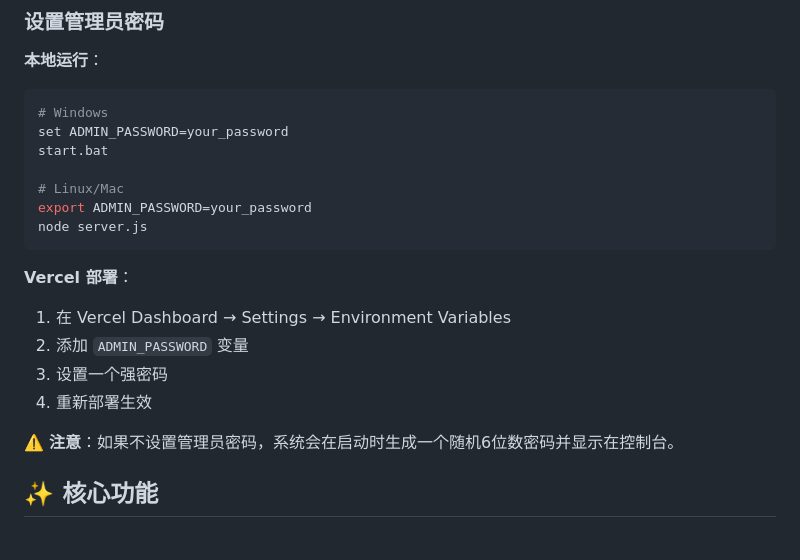
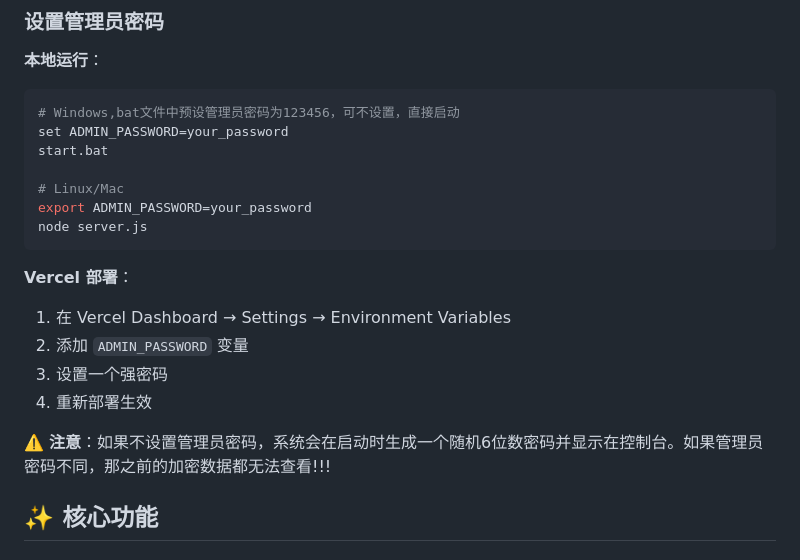
Before and after one commit to lf157/factory-balance-monitor, a Markdown page: README.md, the part around the change. Drawn GitHub-style.

````diff
--- a/README.md
+++ b/README.md
@@ -44,7 +44,7 @@
 
 **本地运行**：
 ```bash
-# Windows
+# Windows,bat文件中预设管理员密码为123456，可不设置，直接启动
 set ADMIN_PASSWORD=your_password
 start.bat
 
@@ -59,7 +59,7 @@ node server.js
 3. 设置一个强密码
 4. 重新部署生效
 
-⚠️ **注意**：如果不设置管理员密码，系统会在启动时生成一个随机6位数密码并显示在控制台。
+⚠️ **注意**：如果不设置管理员密码，系统会在启动时生成一个随机6位数密码并显示在控制台。如果管理员密码不同，那之前的加密数据都无法查看!!!
 
 ## ✨ 核心功能
 
````
